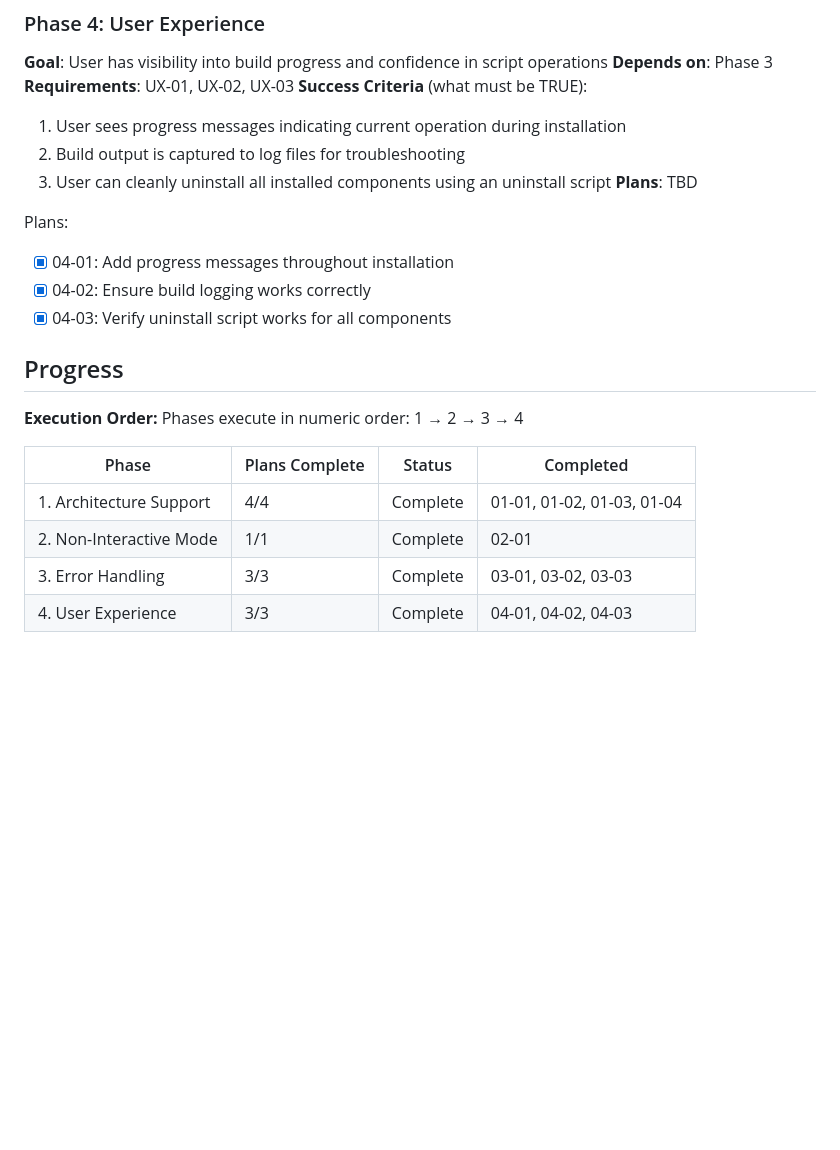
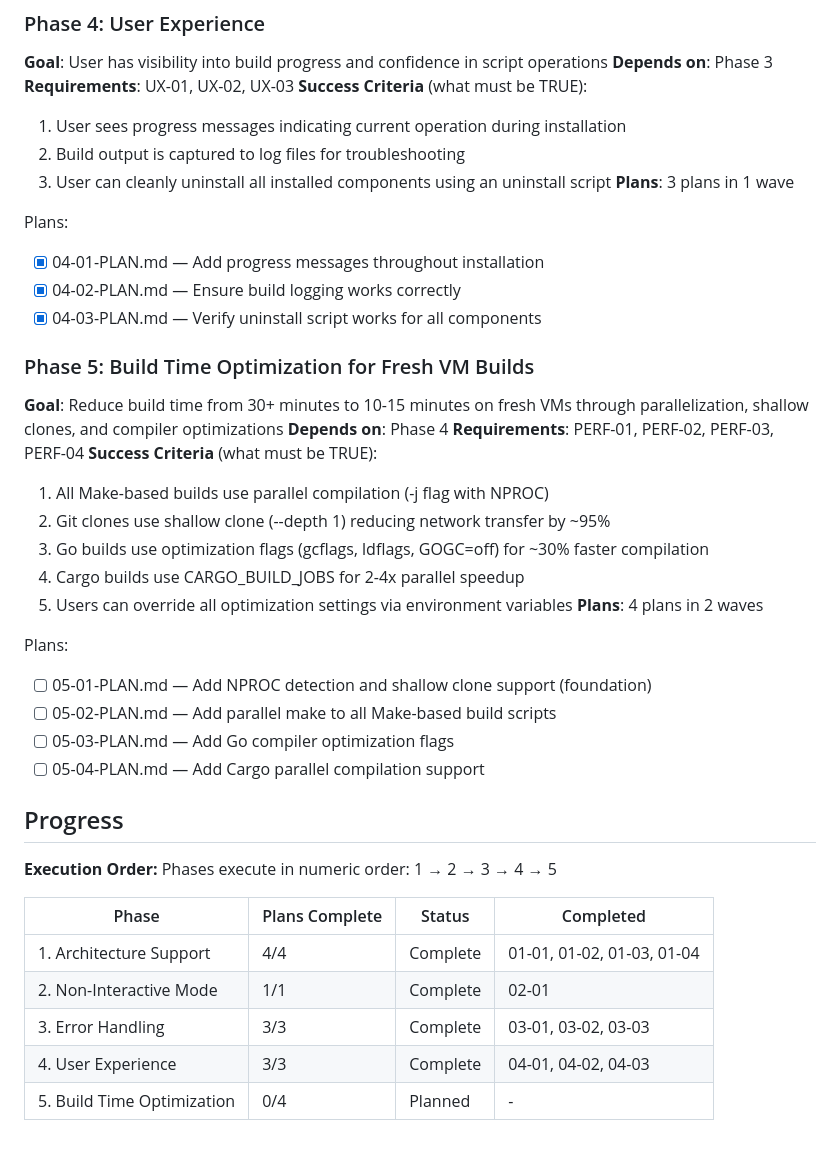
Before and after one commit to slazarov/podman-ubuntu, a Markdown page: .planning/ROADMAP.md, the part around the change. Drawn GitHub-style; blank space fills up the shorter version.

Commit message:
docs(05): create build time optimization phase plans

```diff
--- a/.planning/ROADMAP.md
+++ b/.planning/ROADMAP.md
@@ -74,17 +74,35 @@ Plans:
   1. User sees progress messages indicating current operation during installation
   2. Build output is captured to log files for troubleshooting
   3. User can cleanly uninstall all installed components using an uninstall script
-**Plans**: TBD
+**Plans**: 3 plans in 1 wave
 
 Plans:
-- [x] 04-01: Add progress messages throughout installation
-- [x] 04-02: Ensure build logging works correctly
-- [x] 04-03: Verify uninstall script works for all components
+- [x] 04-01-PLAN.md — Add progress messages throughout installation
+- [x] 04-02-PLAN.md — Ensure build logging works correctly
+- [x] 04-03-PLAN.md — Verify uninstall script works for all components
+
+### Phase 5: Build Time Optimization for Fresh VM Builds
+**Goal**: Reduce build time from 30+ minutes to 10-15 minutes on fresh VMs through parallelization, shallow clones, and compiler optimizations
+**Depends on**: Phase 4
+**Requirements**: PERF-01, PERF-02, PERF-03, PERF-04
+**Success Criteria** (what must be TRUE):
+  1. All Make-based builds use parallel compilation (-j flag with NPROC)
+  2. Git clones use shallow clone (--depth 1) reducing network transfer by ~95%
+  3. Go builds use optimization flags (gcflags, ldflags, GOGC=off) for ~30% faster compilation
+  4. Cargo builds use CARGO_BUILD_JOBS for 2-4x parallel speedup
+  5. Users can override all optimization settings via environment variables
+**Plans**: 4 plans in 2 waves
+
+Plans:
+- [ ] 05-01-PLAN.md — Add NPROC detection and shallow clone support (foundation)
+- [ ] 05-02-PLAN.md — Add parallel make to all Make-based build scripts
+- [ ] 05-03-PLAN.md — Add Go compiler optimization flags
+- [ ] 05-04-PLAN.md — Add Cargo parallel compilation support
 
 ## Progress
 
 **Execution Order:**
-Phases execute in numeric order: 1 → 2 → 3 → 4
+Phases execute in numeric order: 1 → 2 → 3 → 4 → 5
 
 | Phase | Plans Complete | Status | Completed |
 |-------|----------------|--------|-----------|
@@ -92,3 +110,4 @@ Phases execute in numeric order: 1 → 2 → 3 → 4
 | 2. Non-Interactive Mode | 1/1 | Complete | 02-01 |
 | 3. Error Handling | 3/3 | Complete | 03-01, 03-02, 03-03 |
 | 4. User Experience | 3/3 | Complete | 04-01, 04-02, 04-03 |
+| 5. Build Time Optimization | 0/4 | Planned | - |
```
Also changed, not shown: .planning/REQUIREMENTS.md (+20 -1 lines), .planning/STATE.md (+1 -1 lines).
